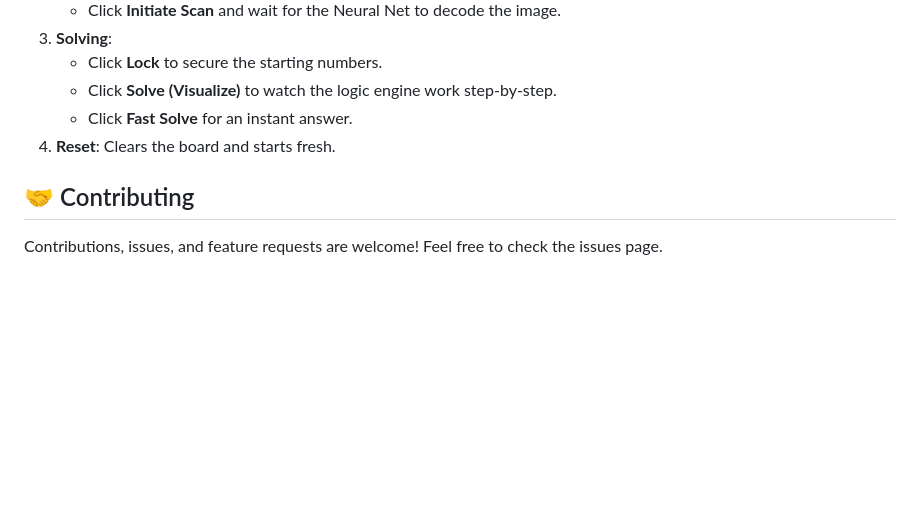
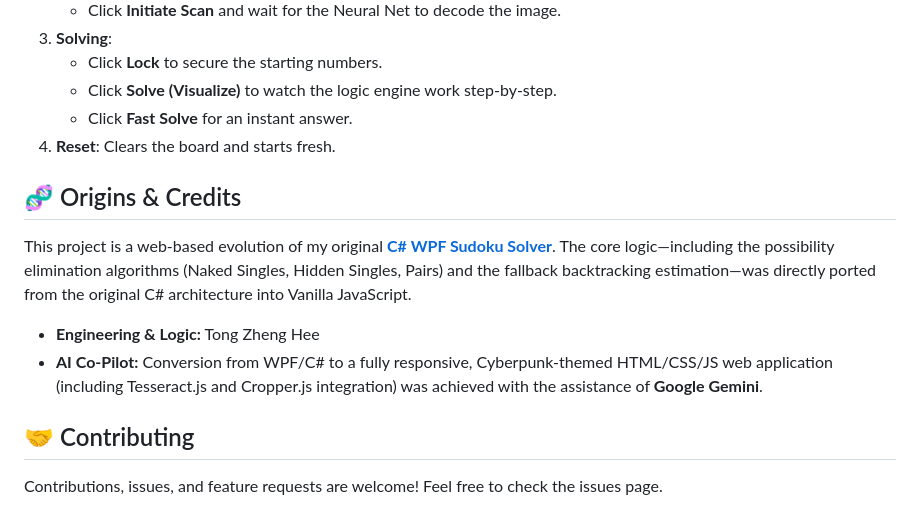
Before and after one commit to zhengheetong/Sudoku-App, a Markdown page: readme.md, the part around the change. GitHub-like rendering; blank space fills up the shorter version.

```diff
--- a/readme.md
+++ b/readme.md
@@ -56,6 +56,13 @@ Because this is a pure client-side web application with no build steps or backen
    * Click **Fast Solve** for an instant answer.
 4. **Reset**: Clears the board and starts fresh.
 
+## 🧬 Origins & Credits
+
+This project is a web-based evolution of my original **[C# WPF Sudoku Solver](https://github.com/zhengheetong/SudokuSolver)**. The core logic—including the possibility elimination algorithms (Naked Singles, Hidden Singles, Pairs) and the fallback backtracking estimation—was directly ported from the original C# architecture into Vanilla JavaScript.
+
+* **Engineering & Logic:** Tong Zheng Hee
+* **AI Co-Pilot:** Conversion from WPF/C# to a fully responsive, Cyberpunk-themed HTML/CSS/JS web application (including Tesseract.js and Cropper.js integration) was achieved with the assistance of **Google Gemini**.
+
 ## 🤝 Contributing
 
 Contributions, issues, and feature requests are welcome! Feel free to check the issues page.
```
